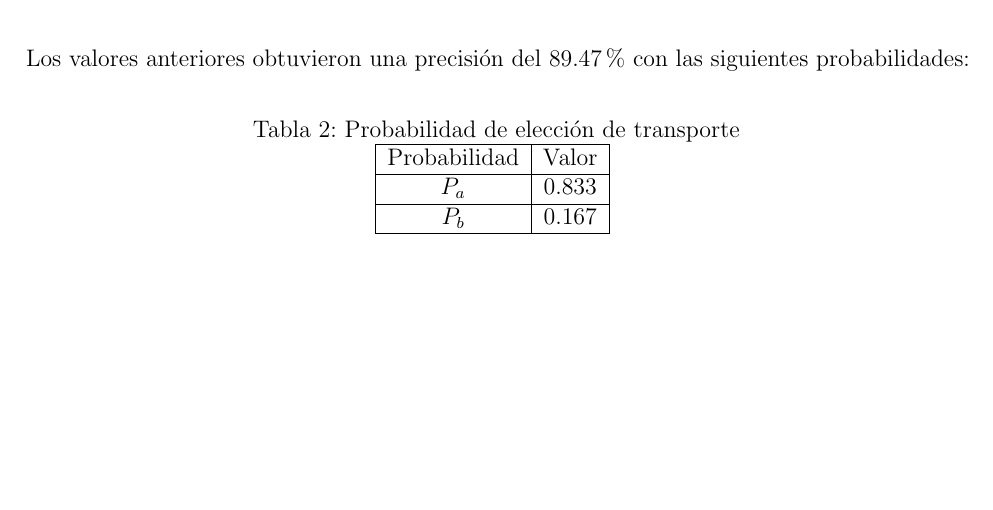
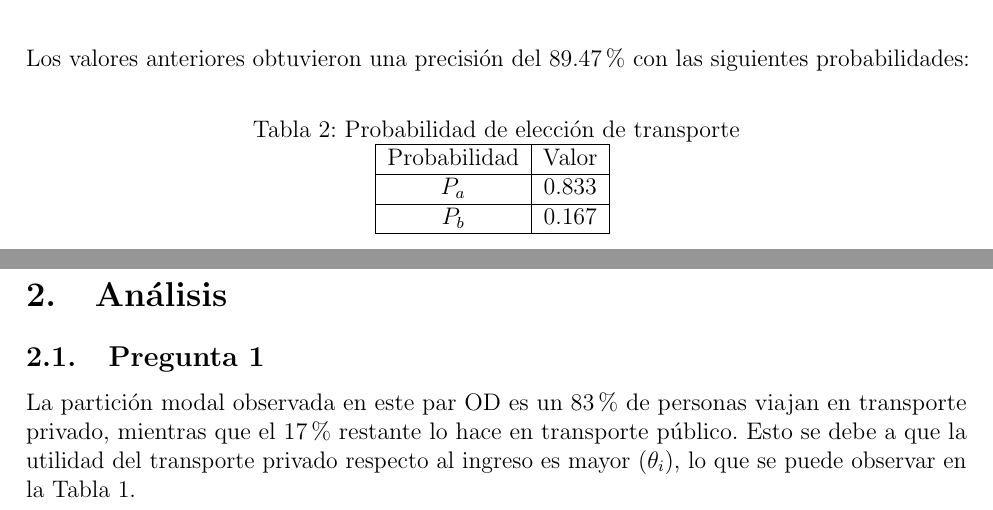
Before and after one commit to LukasWolff2002/TAREA_4_AUTITOS, a LaTeX document (informe.tex, which reads anal.tex): part of page 2 of 2 before the commit and two parts of pages 2 and 3 of 3 after it, the two joined at a grey line, cut so that both start at the same text, the shorter picture padded with empty space. Compiled offline with pdfLaTeX.

Commit message:
analisis

```diff
--- /dev/null
+++ b/anal.tex
@@ -0,0 +1,5 @@
+\section{Análisis}
+
+\subsection{Pregunta 1}
+
+La partición modal observada en este par OD es un 83\% de personas viajan en transporte privado, mientras que el 17\% restante lo hace en transporte público. Esto se debe a que la utilidad del transporte privado respecto al ingreso es mayor ($\theta_{i}$), lo que se puede observar en la Tabla \ref{tab:param}.
```
Also changed, not shown: informe.tex (+2 -0 lines).
